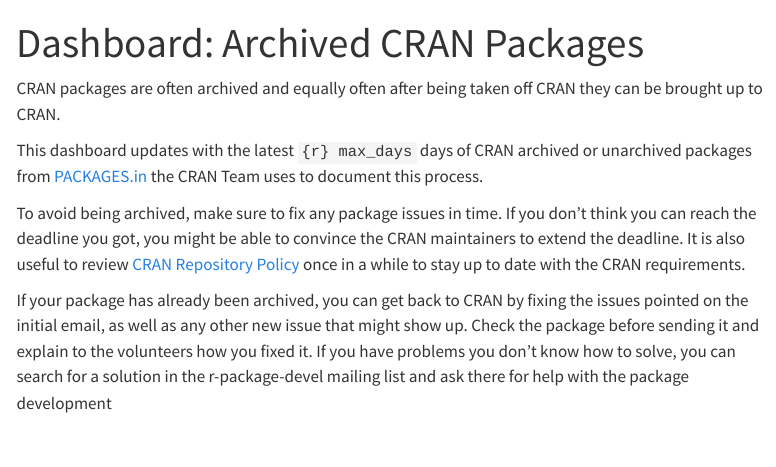
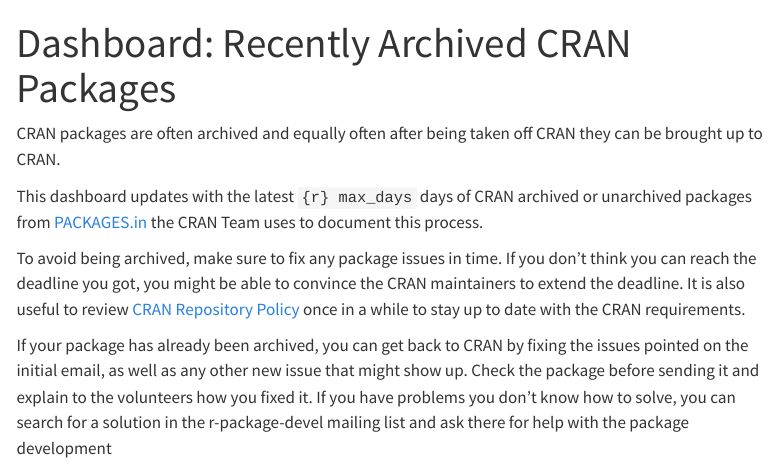
Before and after one commit to cranhaven/cranhaven.org, a Quarto document (cran-archived-dashboard.qmd): the page in a window 1100 px wide, from its top. Rendered offline with R 4.5, knitr and Pandoc in place of Quarto, with nearby package versions; some code elsewhere in the file could not run offline; menus at the side of the page are left out.

Commit message:
title tweak

````diff
--- a/_quarto.yml
+++ b/_quarto.yml
@@ -9,7 +9,7 @@
         text: Home
       - text: Articles
         menu:
-          - text: "Dashboard: Archived CRAN Packages"
+          - text: "Dashboard: Recently Archived CRAN Packages"
             href: cran-archived-dashboard.html
           - text: "Study: Many Archived Packages Return to CRAN"
             href: cran-archiving-stats.html
--- a/cran-archived-dashboard.qmd
+++ b/cran-archived-dashboard.qmd
@@ -1,5 +1,5 @@
 ---
-title: "Dashboard: Archived CRAN Packages"
+title: "Dashboard: Recently Archived CRAN Packages"
 ---
 
 ```{r setup, include = FALSE}
````
